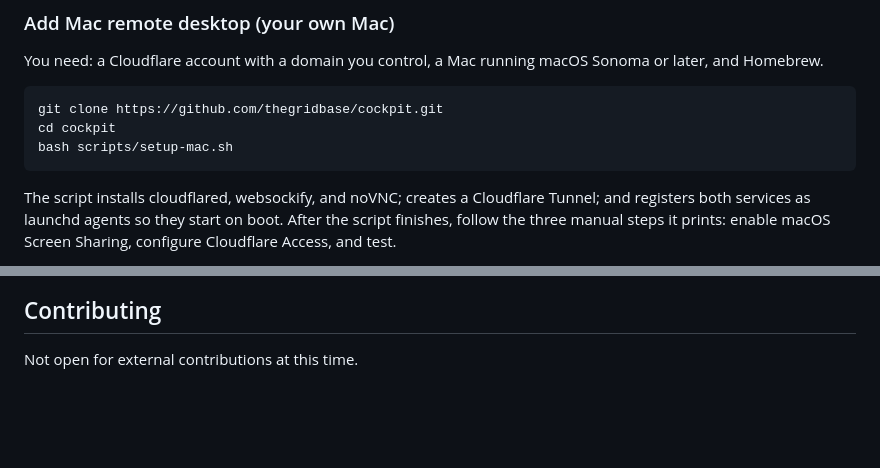
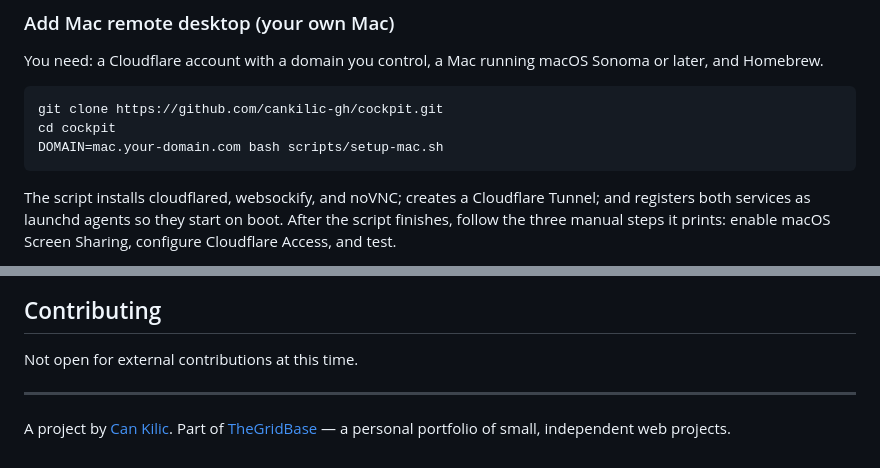
Before and after one commit to thegridbase-ai/cockpit, a Markdown page: README.md, 2 parts joined by grey strips. GitHub-like rendering; blank space fills up the shorter version.

Commit message:
Personal ownership: Can Kilic copyright; README credit; correct GitHub URL

````diff
--- a/README.md
+++ b/README.md
@@ -50,9 +50,9 @@ No account required. Phone pairing works by scanning the QR on screen.
 You need: a Cloudflare account with a domain you control, a Mac running macOS Sonoma or later, and Homebrew.
 
 ```bash
-git clone https://github.com/thegridbase/cockpit.git
+git clone https://github.com/cankilic-gh/cockpit.git
 cd cockpit
-bash scripts/setup-mac.sh
+DOMAIN=mac.your-domain.com bash scripts/setup-mac.sh
 ```
 
 The script installs cloudflared, websockify, and noVNC; creates a Cloudflare Tunnel; and registers both services as launchd agents so they start on boot. After the script finishes, follow the three manual steps it prints: enable macOS Screen Sharing, configure Cloudflare Access, and test.
@@ -105,3 +105,7 @@ All rights reserved. See [LICENSE](LICENSE).
 ## Contributing
 
 Not open for external contributions at this time.
+
+---
+
+A project by [Can Kilic](https://thegridbase.com). Part of [TheGridBase](https://thegridbase.com) — a personal portfolio of small, independent web projects.
````
